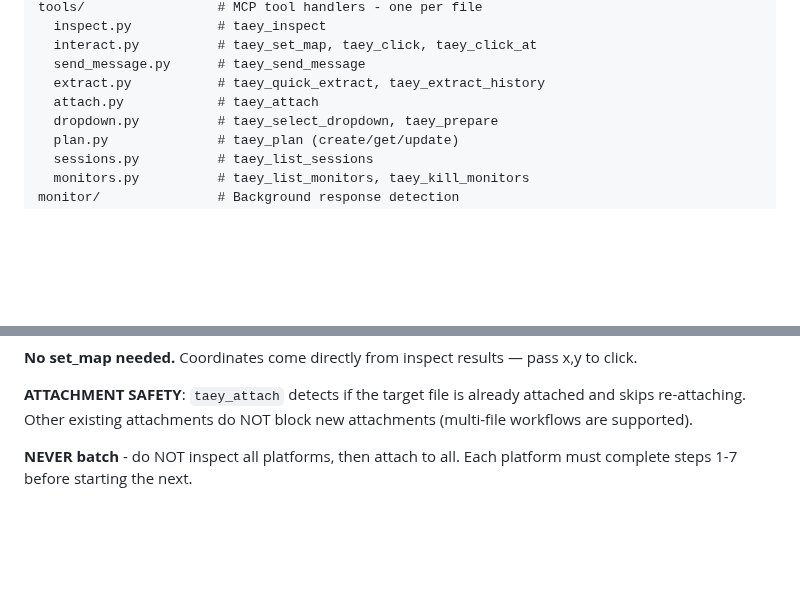
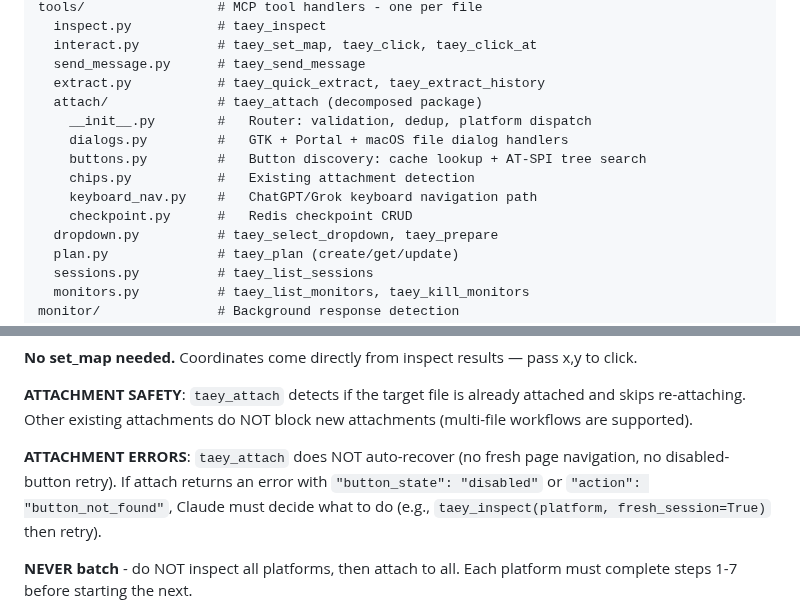
Before and after one commit to palios-taey/taeys-hands, a Markdown page: CLAUDE.md, 2 parts joined by grey strips. GitHub-like rendering; blank space fills up the shorter version.

Commit message:
docs: update architecture diagram and attach error docs for decomposed package
PROBLEM: CLAUDE.md still showed tools/attach.py as a single file and
didn't document the new structured error returns from attach.

SOLUTION: Updated architecture tree to show tools/attach/ package with
all 6 modules. Added ATTACHMENT ERRORS note explaining that auto-recovery
is removed — Claude must handle disabled/missing button errors.

Co-Authored-By: Spark Claude <noreply@anthropic.com>

```diff
--- a/CLAUDE.md
+++ b/CLAUDE.md
@@ -62,7 +62,13 @@ tools/                 # MCP tool handlers - one per file
   interact.py          # taey_set_map, taey_click, taey_click_at
   send_message.py      # taey_send_message
   extract.py           # taey_quick_extract, taey_extract_history
-  attach.py            # taey_attach
+  attach/              # taey_attach (decomposed package)
+    __init__.py        #   Router: validation, dedup, platform dispatch
+    dialogs.py         #   GTK + Portal + macOS file dialog handlers
+    buttons.py         #   Button discovery: cache lookup + AT-SPI tree search
+    chips.py           #   Existing attachment detection
+    keyboard_nav.py    #   ChatGPT/Grok keyboard navigation path
+    checkpoint.py      #   Redis checkpoint CRUD
   dropdown.py          # taey_select_dropdown, taey_prepare
   plan.py              # taey_plan (create/get/update)
   sessions.py          # taey_list_sessions
@@ -219,6 +225,8 @@ The stop-button method is primary. The copy-button-count fallback catches instan
 **No set_map needed.** Coordinates come directly from inspect results — pass x,y to click.
 
 **ATTACHMENT SAFETY**: `taey_attach` detects if the target file is already attached and skips re-attaching. Other existing attachments do NOT block new attachments (multi-file workflows are supported).
+
+**ATTACHMENT ERRORS**: `taey_attach` does NOT auto-recover (no fresh page navigation, no disabled-button retry). If attach returns an error with `"button_state": "disabled"` or `"action": "button_not_found"`, Claude must decide what to do (e.g., `taey_inspect(platform, fresh_session=True)` then retry).
 
 **NEVER batch** - do NOT inspect all platforms, then attach to all.
 Each platform must complete steps 1-7 before starting the next.
```
